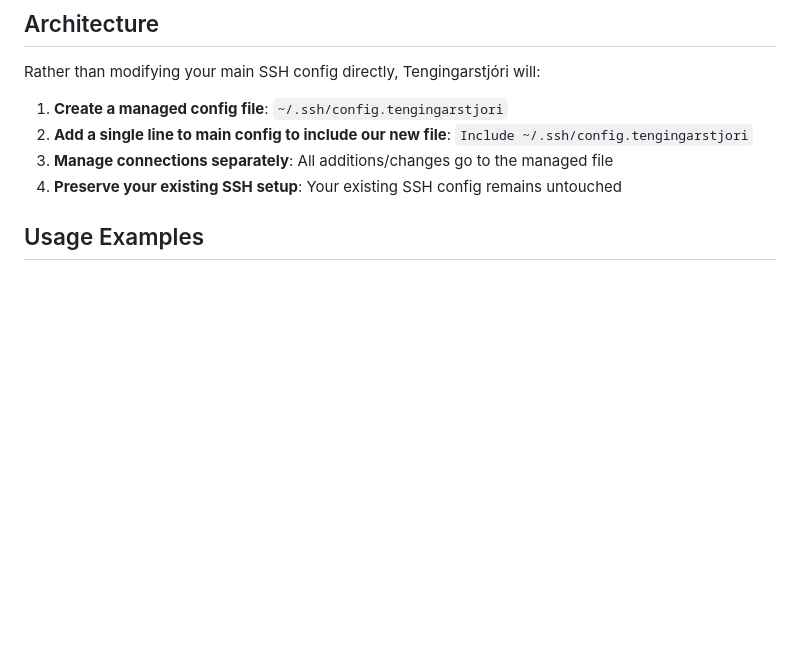
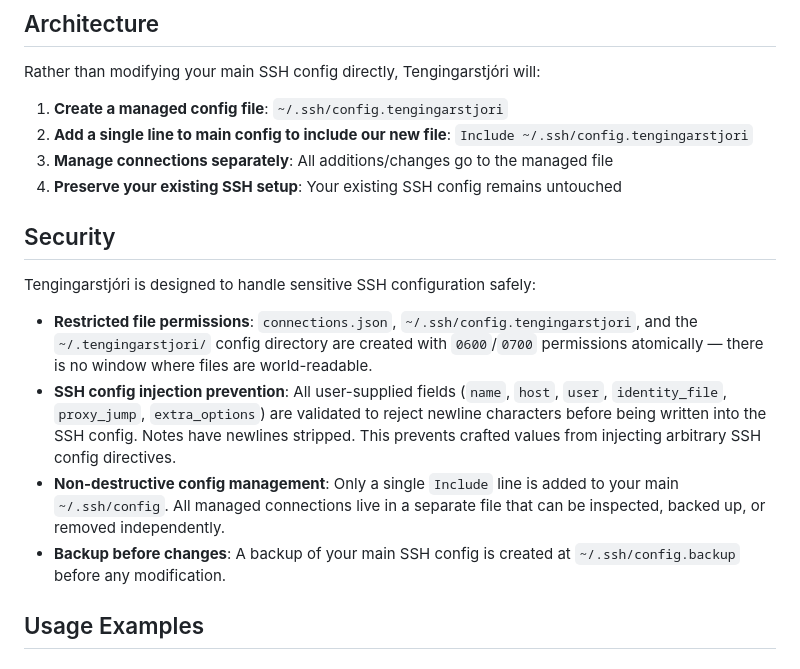
Before and after one commit to greyhoundforty/tengingarstjori, a Markdown page: README.md, the part around the change. GitHub-like rendering; blank space fills up the shorter version.

```diff
--- a/README.md
+++ b/README.md
@@ -63,6 +63,15 @@ Rather than modifying your main SSH config directly, Tengingarstjóri will:
 2. **Add a single line to main config to include our new file**: `Include ~/.ssh/config.tengingarstjori`
 3. **Manage connections separately**: All additions/changes go to the managed file
 4. **Preserve your existing SSH setup**: Your existing SSH config remains untouched
+
+## Security
+
+Tengingarstjóri is designed to handle sensitive SSH configuration safely:
+
+- **Restricted file permissions**: `connections.json`, `~/.ssh/config.tengingarstjori`, and the `~/.tengingarstjori/` config directory are created with `0600`/`0700` permissions atomically — there is no window where files are world-readable.
+- **SSH config injection prevention**: All user-supplied fields (`name`, `host`, `user`, `identity_file`, `proxy_jump`, `extra_options`) are validated to reject newline characters before being written into the SSH config. Notes have newlines stripped. This prevents crafted values from injecting arbitrary SSH config directives.
+- **Non-destructive config management**: Only a single `Include` line is added to your main `~/.ssh/config`. All managed connections live in a separate file that can be inspected, backed up, or removed independently.
+- **Backup before changes**: A backup of your main SSH config is created at `~/.ssh/config.backup` before any modification.
 
 ## Usage Examples
 
```
Also changed, not shown: notes/demo.md (added, +279 -0 lines).
